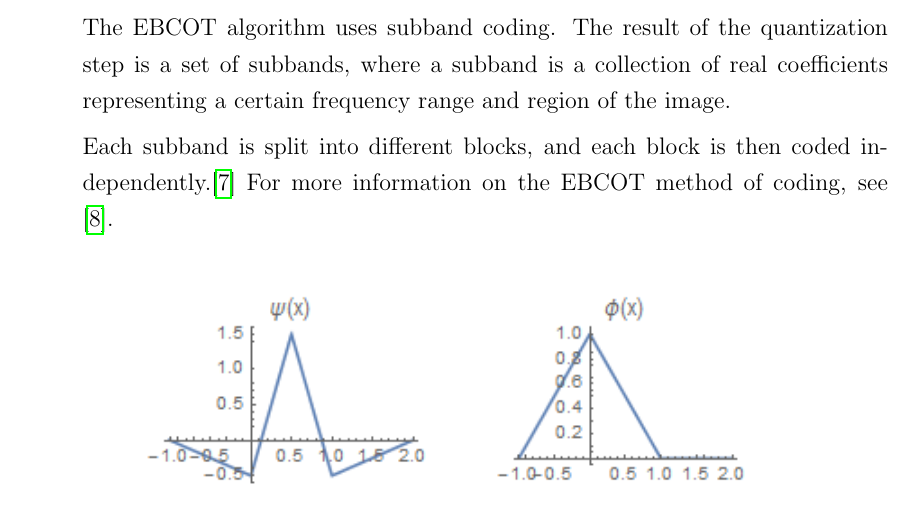
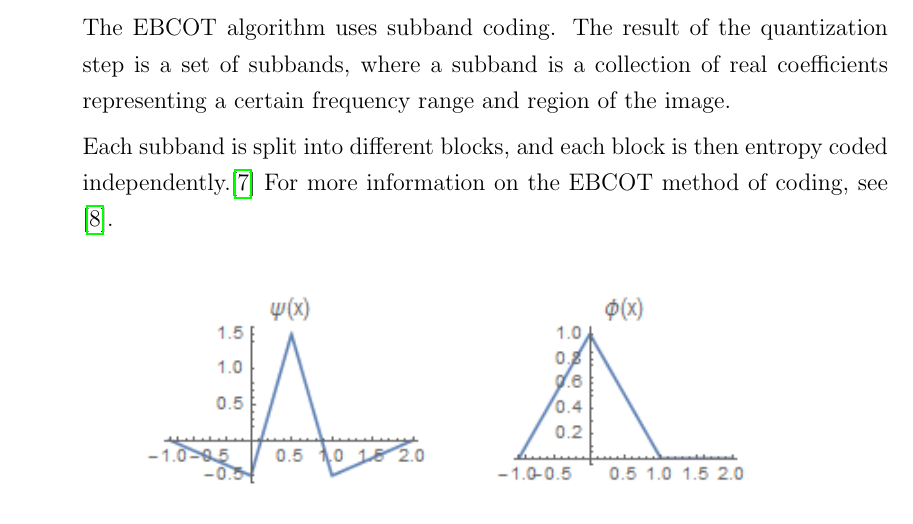
Before and after one commit to TexAgg/Math-414-Final-Project, a LaTeX document (report.tex): part of page 5 of 13, cut so that both start at the same text. Compiled offline with pdfLaTeX.

```diff
--- a/report.tex
+++ b/report.tex
@@ -166,7 +166,7 @@
 	frequency range and region of the image.
 
 	Each subband is split into different blocks,
-	and each block is then coded independently.\cite{hp}
+	and each block is then entropy coded independently.\cite{hp}
 	For more information on the EBCOT method of coding,
 	see \cite{ebcot}.
 
```
Also changed, not shown: Makefile.
